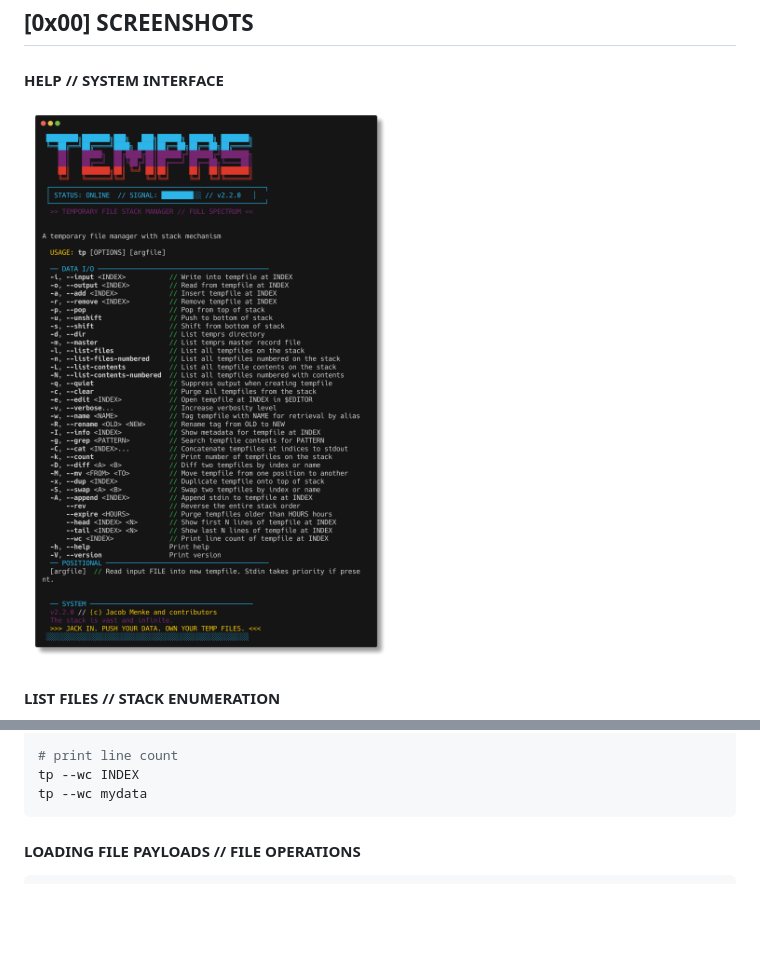
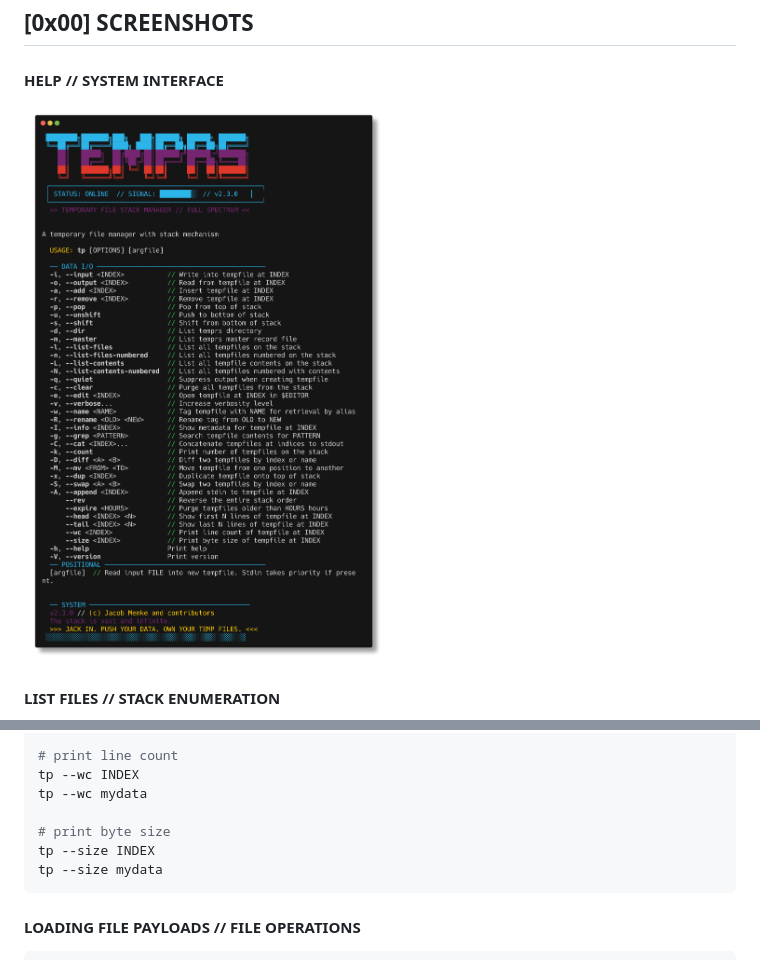
Before and after one commit to MenkeTechnologies/temprs, a Markdown page: README.md, 2 parts joined by grey strips. Drawn GitHub-style; pictures changed too: img/help.png; blank space fills up the shorter version.

Commit message:
add size (--size), integration tests, bump version to 2.3.0

````diff
--- a/README.md
+++ b/README.md
@@ -119,6 +119,10 @@ tp --tail mydata 10
 # print line count
 tp --wc INDEX
 tp --wc mydata
+
+# print byte size
+tp --size INDEX
+tp --size mydata
 ```
 
 #### LOADING FILE PAYLOADS // FILE OPERATIONS
````
Also changed, not shown: img/list-files.png, img/list-numbered.png, 6 other files.
